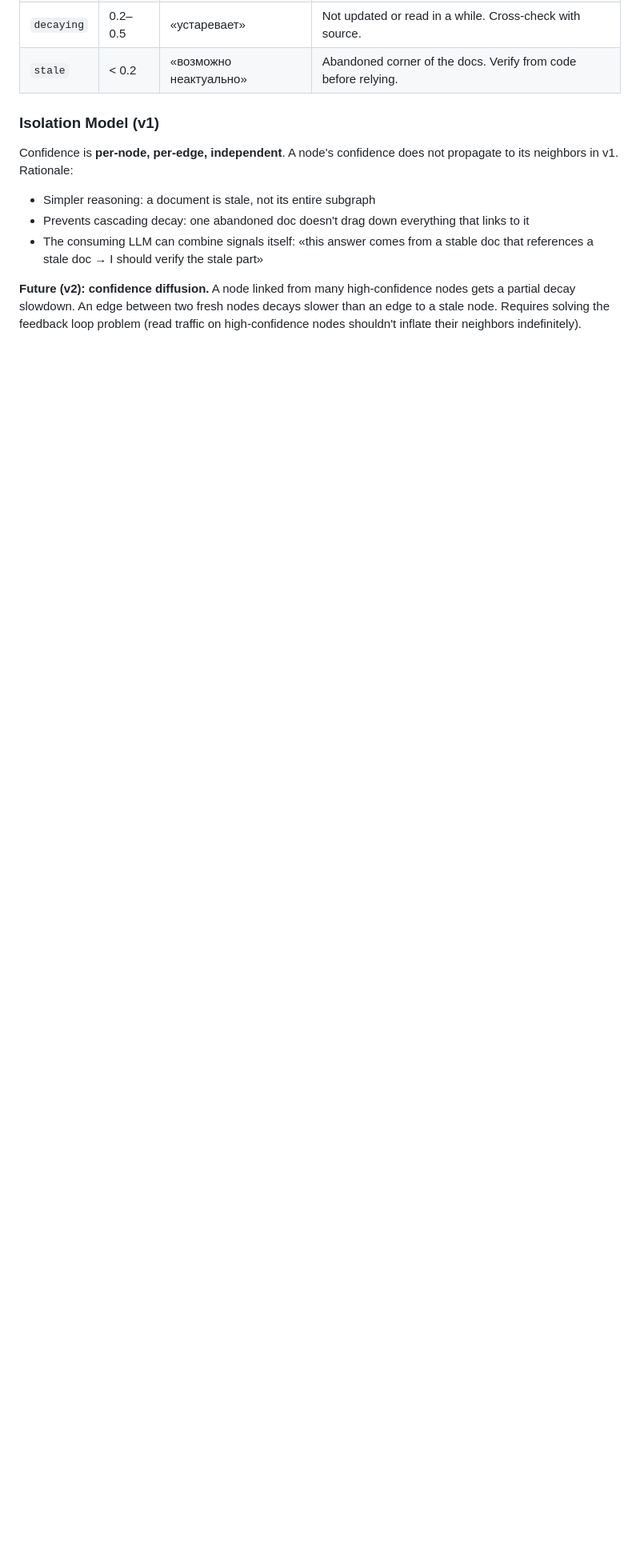
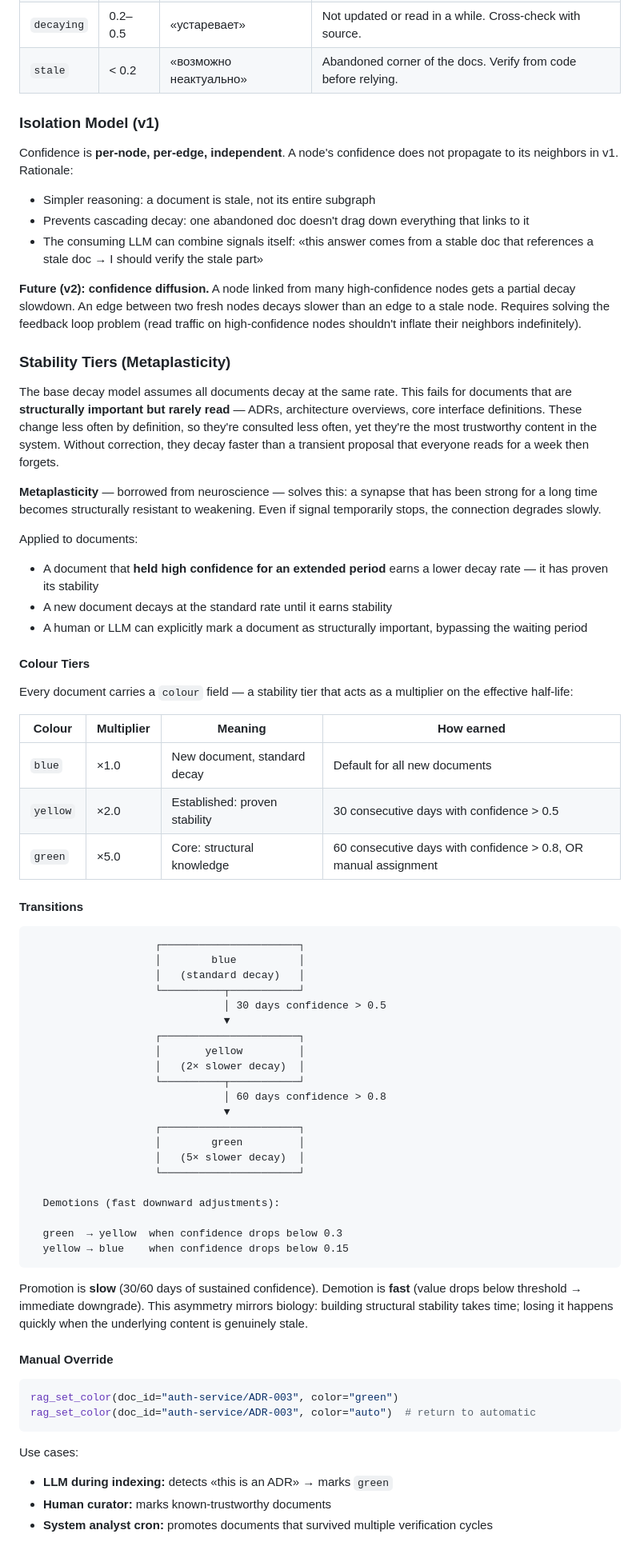
Before and after one commit to Viktorokh96/graphrag-mcp, a Markdown page: PROPOSAL.md, the part around one of its changes. Shown at 80% size. GitHub-like rendering; blank space fills up the shorter version.

Commit message:
proposal: add Stability Tiers (metaplasticity) — colour-based decay multiplier

````diff
--- a/PROPOSAL.md
+++ b/PROPOSAL.md
@@ -485,3 +485,78 @@ slower than an edge to a stale node. Requires solving the feedback loop
 problem (read traffic on high-confidence nodes shouldn't inflate their
 neighbors indefinitely).
 
+### Stability Tiers (Metaplasticity)
+
+The base decay model assumes all documents decay at the same rate.
+This fails for documents that are **structurally important but rarely read**
+— ADRs, architecture overviews, core interface definitions. These change
+less often by definition, so they're consulted less often, yet they're the
+most trustworthy content in the system. Without correction, they decay
+faster than a transient proposal that everyone reads for a week then forgets.
+
+**Metaplasticity** — borrowed from neuroscience — solves this: a synapse
+that has been strong for a long time becomes structurally resistant to
+weakening. Even if signal temporarily stops, the connection degrades slowly.
+
+Applied to documents:
+- A document that **held high confidence for an extended period** earns
+  a lower decay rate — it has proven its stability
+- A new document decays at the standard rate until it earns stability
+- A human or LLM can explicitly mark a document as structurally important,
+  bypassing the waiting period
+
+#### Colour Tiers
+
+Every document carries a `colour` field — a stability tier that acts as a
+multiplier on the effective half-life:
+
+| Colour | Multiplier | Meaning | How earned |
+|---|---|---|---|
+| `blue` | ×1.0 | New document, standard decay | Default for all new documents |
+| `yellow` | ×2.0 | Established: proven stability | 30 consecutive days with confidence > 0.5 |
+| `green` | ×5.0 | Core: structural knowledge | 60 consecutive days with confidence > 0.8, OR manual assignment |
+
+#### Transitions
+
+```
+                    ┌──────────────────────┐
+                    │        blue          │
+                    │   (standard decay)   │
+                    └──────────┬───────────┘
+                               │ 30 days confidence > 0.5
+                               ▼
+                    ┌──────────────────────┐
+                    │       yellow         │
+                    │   (2× slower decay)  │
+                    └──────────┬───────────┘
+                               │ 60 days confidence > 0.8
+                               ▼
+                    ┌──────────────────────┐
+                    │        green         │
+                    │   (5× slower decay)  │
+                    └──────────────────────┘
+
+  Demotions (fast downward adjustments):
+
+  green  → yellow  when confidence drops below 0.3
+  yellow → blue    when confidence drops below 0.15
+```
+
+Promotion is **slow** (30/60 days of sustained confidence). Demotion is
+**fast** (value drops below threshold → immediate downgrade). This
+asymmetry mirrors biology: building structural stability takes time;
+losing it happens quickly when the underlying content is genuinely stale.
+
+#### Manual Override
+
+```python
+rag_set_color(doc_id="auth-service/ADR-003", color="green")
+rag_set_color(doc_id="auth-service/ADR-003", color="auto")  # return to automatic
+```
+
+Use cases:
+- **LLM during indexing:** detects «this is an ADR» → marks `green`
+- **Human curator:** marks known-trustworthy documents
+- **System analyst cron:** promotes documents that survived multiple
+  verification cycles
+
````
Also changed, not shown: other parts of PROPOSAL.md (+66 -6 lines).
